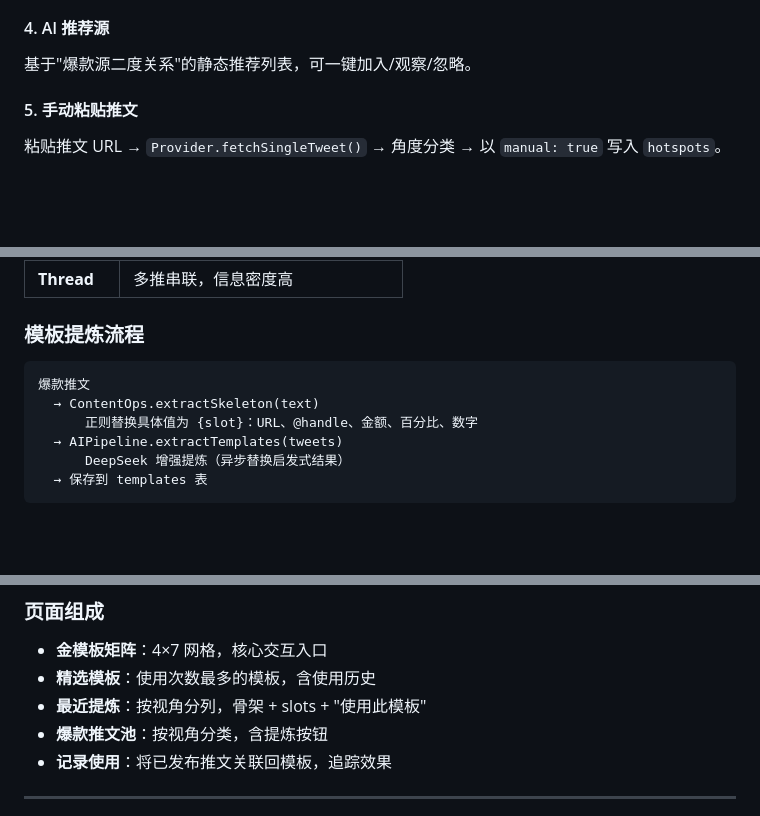
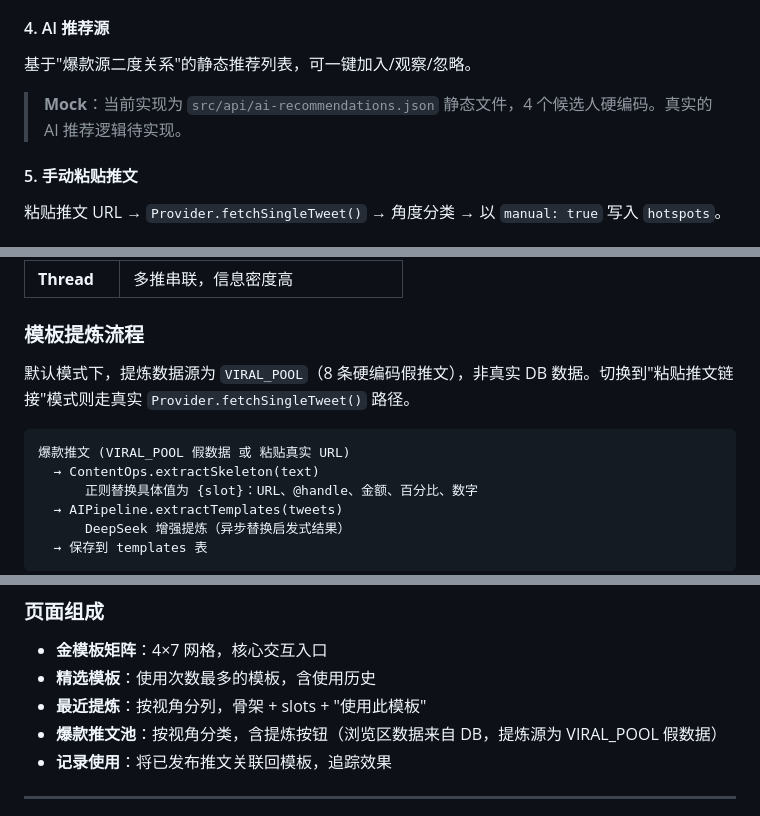
Before and after one commit to TelyAgent/Twitter-OP-dashboard, a Markdown page: docs/product-logic.md, 3 parts joined by grey strips. GitHub-like rendering; blank space fills up the shorter version.

````diff
--- a/docs/product-logic.md
+++ b/docs/product-logic.md
@@ -122,6 +122,8 @@ Provider.fetchTweetsByHandle(handle, 168h, limit=100, topByEngagement=30)
 #### 4. AI 推荐源
 
 基于"爆款源二度关系"的静态推荐列表，可一键加入/观察/忽略。
+
+> **Mock**：当前实现为 `src/api/ai-recommendations.json` 静态文件，4 个候选人硬编码。真实的 AI 推荐逻辑待实现。
 
 #### 5. 手动粘贴推文
 
@@ -283,8 +285,10 @@ AI 评分（`AIPipeline.scoreCluster`）仅在 `radar.html` 页面加载时，
 
 ### 模板提炼流程
 
+默认模式下，提炼数据源为 `VIRAL_POOL`（8 条硬编码假推文），非真实 DB 数据。切换到"粘贴推文链接"模式则走真实 `Provider.fetchSingleTweet()` 路径。
+
 ```
-爆款推文
+爆款推文 (VIRAL_POOL 假数据 或 粘贴真实 URL)
   → ContentOps.extractSkeleton(text)
       正则替换具体值为 {slot}：URL、@handle、金额、百分比、数字
   → AIPipeline.extractTemplates(tweets)
@@ -317,7 +321,7 @@ FDV 仅 {fdv}，相比同类项目 {competitor} 折价 {discount}%"
 - **金模板矩阵**：4×7 网格，核心交互入口
 - **精选模板**：使用次数最多的模板，含使用历史
 - **最近提炼**：按视角分列，骨架 + slots + "使用此模板"
-- **爆款推文池**：按视角分类，含提炼按钮
+- **爆款推文池**：按视角分类，含提炼按钮（浏览区数据来自 DB，提炼源为 VIRAL_POOL 假数据）
 - **记录使用**：将已发布推文关联回模板，追踪效果
 
 ---
````
Also changed, not shown: docs/SPEC.md (+29 -7 lines).
